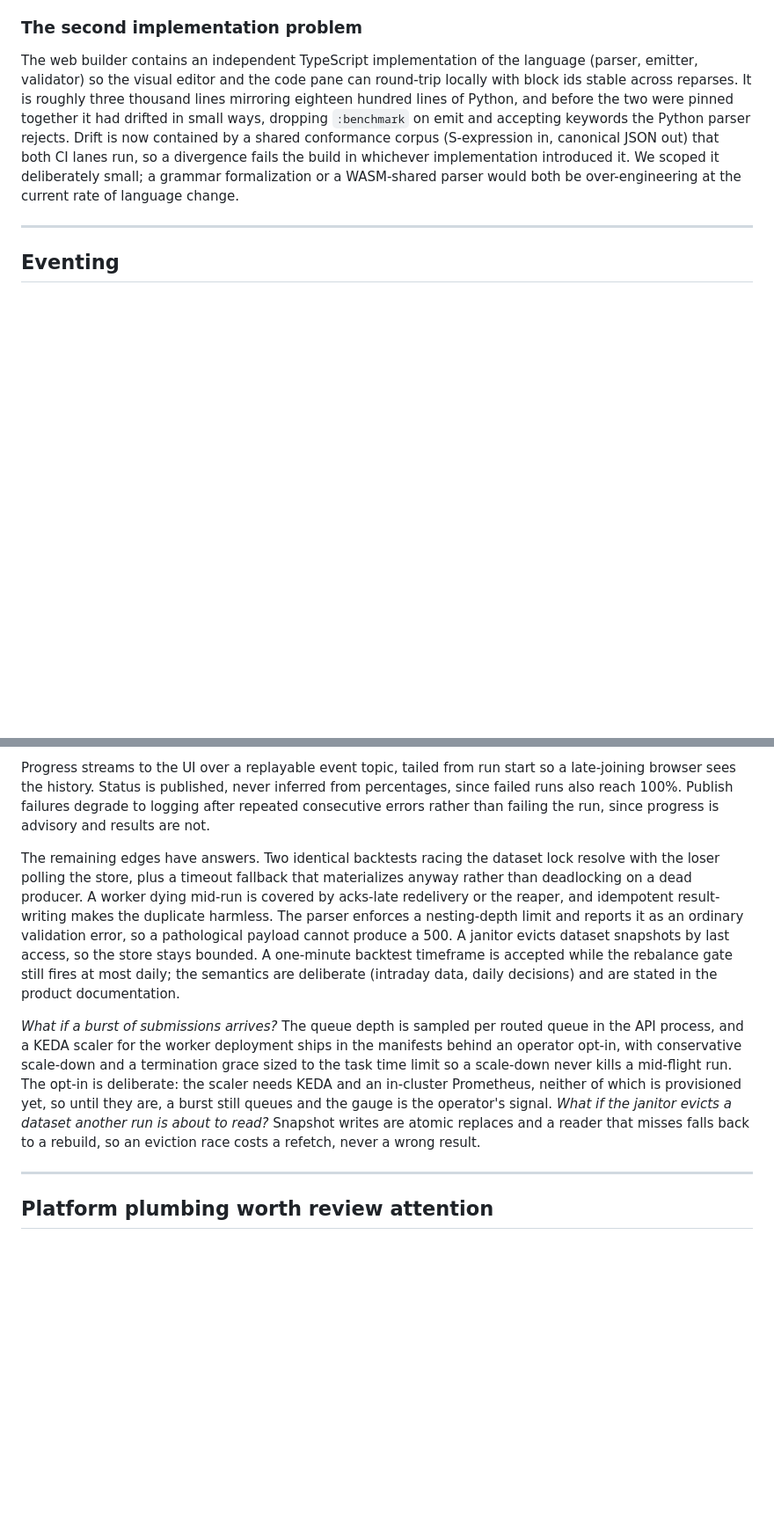
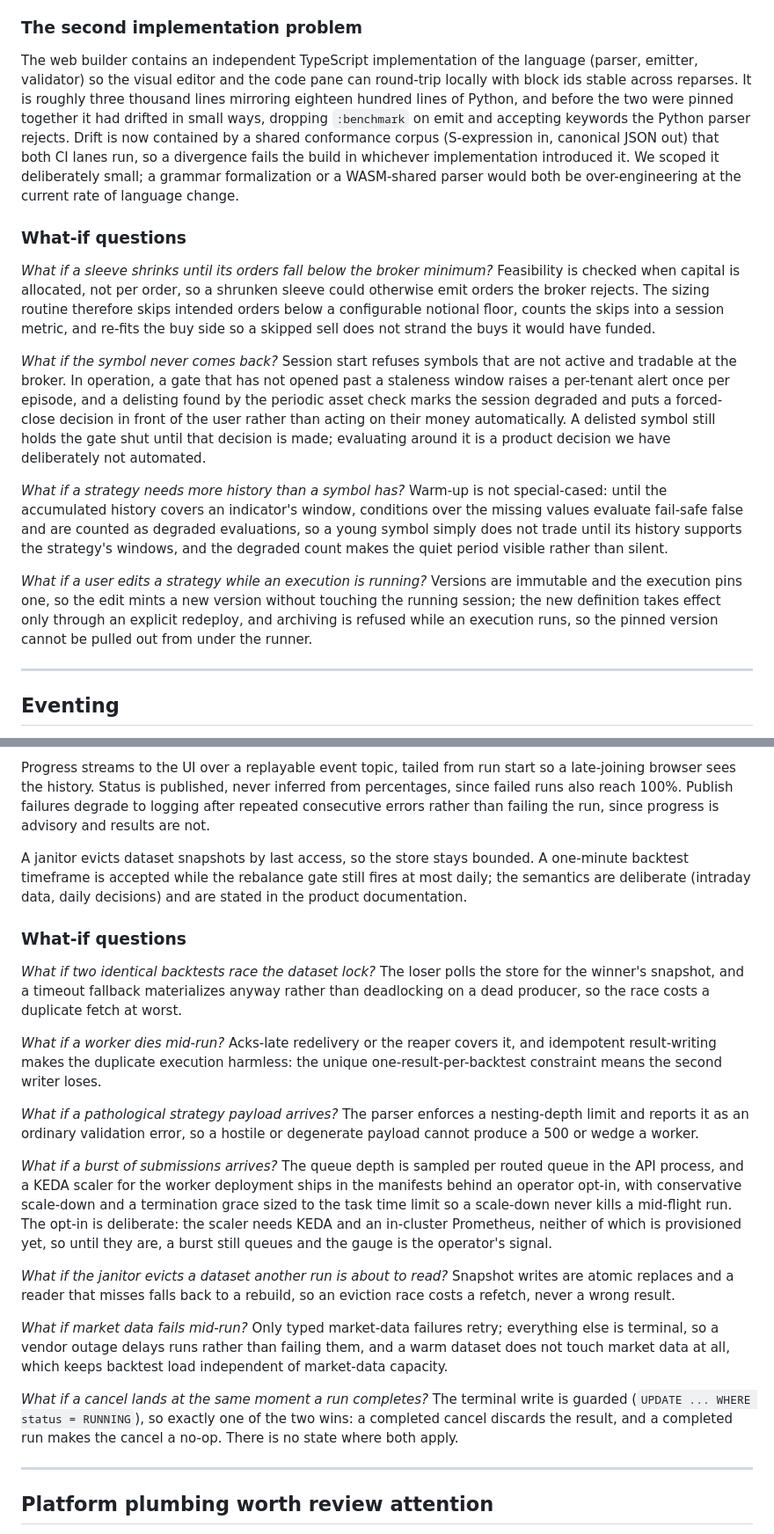
Before and after one commit to nbaghiro/llamatrade, a Markdown page: .docs/architecture.md, 2 parts joined by grey strips. Shown at 88% size. Rendered like a GitHub page; blank space fills up the shorter version.

Commit message:
Group the architecture spec's what-if questions per section and fill coverage gaps

```diff
--- a/.docs/architecture.md
+++ b/.docs/architecture.md
@@ -290,6 +290,16 @@ The client orchestrates the two-phase deploy (create execution, start execution,
 ### The second implementation problem
 
 The web builder contains an independent TypeScript implementation of the language (parser, emitter, validator) so the visual editor and the code pane can round-trip locally with block ids stable across reparses. It is roughly three thousand lines mirroring eighteen hundred lines of Python, and before the two were pinned together it had drifted in small ways, dropping `:benchmark` on emit and accepting keywords the Python parser rejects. Drift is now contained by a shared conformance corpus (S-expression in, canonical JSON out) that both CI lanes run, so a divergence fails the build in whichever implementation introduced it. We scoped it deliberately small; a grammar formalization or a WASM-shared parser would both be over-engineering at the current rate of language change.
+
+### What-if questions
+
+*What if a sleeve shrinks until its orders fall below the broker minimum?* Feasibility is checked when capital is allocated, not per order, so a shrunken sleeve could otherwise emit orders the broker rejects. The sizing routine therefore skips intended orders below a configurable notional floor, counts the skips into a session metric, and re-fits the buy side so a skipped sell does not strand the buys it would have funded.
+
+*What if the symbol never comes back?* Session start refuses symbols that are not active and tradable at the broker. In operation, a gate that has not opened past a staleness window raises a per-tenant alert once per episode, and a delisting found by the periodic asset check marks the session degraded and puts a forced-close decision in front of the user rather than acting on their money automatically. A delisted symbol still holds the gate shut until that decision is made; evaluating around it is a product decision we have deliberately not automated.
+
+*What if a strategy needs more history than a symbol has?* Warm-up is not special-cased: until the accumulated history covers an indicator's window, conditions over the missing values evaluate fail-safe false and are counted as degraded evaluations, so a young symbol simply does not trade until its history supports the strategy's windows, and the degraded count makes the quiet period visible rather than silent.
+
+*What if a user edits a strategy while an execution is running?* Versions are immutable and the execution pins one, so the edit mints a new version without touching the running session; the new definition takes effect only through an explicit redeploy, and archiving is refused while an execution runs, so the pinned version cannot be pulled out from under the runner.
 
 ---
 
@@ -377,9 +405,23 @@ The design is mostly about failure modes rather than the happy path.
 
 Progress streams to the UI over a replayable event topic, tailed from run start so a late-joining browser sees the history. Status is published, never inferred from percentages, since failed runs also reach 100%. Publish failures degrade to logging after repeated consecutive errors rather than failing the run, since progress is advisory and results are not.
 
-The remaining edges have answers. Two identical backtests racing the dataset lock resolve with the loser polling the store, plus a timeout fallback that materializes anyway rather than deadlocking on a dead producer. A worker dying mid-run is covered by acks-late redelivery or the reaper, and idempotent result-writing makes the duplicate harmless. The parser enforces a nesting-depth limit and reports it as an ordinary validation error, so a pathological payload cannot produce a 500. A janitor evicts dataset snapshots by last access, so the store stays bounded. A one-minute backtest timeframe is accepted while the rebalance gate still fires at most daily; the semantics are deliberate (intraday data, daily decisions) and are stated in the product documentation.
+A janitor evicts dataset snapshots by last access, so the store stays bounded. A one-minute backtest timeframe is accepted while the rebalance gate still fires at most daily; the semantics are deliberate (intraday data, daily decisions) and are stated in the product documentation.
 
-*What if a burst of submissions arrives?* The queue depth is sampled per routed queue in the API process, and a KEDA scaler for the worker deployment ships in the manifests behind an operator opt-in, with conservative scale-down and a termination grace sized to the task time limit so a scale-down never kills a mid-flight run. The opt-in is deliberate: the scaler needs KEDA and an in-cluster Prometheus, neither of which is provisioned yet, so until they are, a burst still queues and the gauge is the operator's signal. *What if the janitor evicts a dataset another run is about to read?* Snapshot writes are atomic replaces and a reader that misses falls back to a rebuild, so an eviction race costs a refetch, never a wrong result.
+### What-if questions
+
+*What if two identical backtests race the dataset lock?* The loser polls the store for the winner's snapshot, and a timeout fallback materializes anyway rather than deadlocking on a dead producer, so the race costs a duplicate fetch at worst.
+
+*What if a worker dies mid-run?* Acks-late redelivery or the reaper covers it, and idempotent result-writing makes the duplicate execution harmless: the unique one-result-per-backtest constraint means the second writer loses.
+
+*What if a pathological strategy payload arrives?* The parser enforces a nesting-depth limit and reports it as an ordinary validation error, so a hostile or degenerate payload cannot produce a 500 or wedge a worker.
+
+*What if a burst of submissions arrives?* The queue depth is sampled per routed queue in the API process, and a KEDA scaler for the worker deployment ships in the manifests behind an operator opt-in, with conservative scale-down and a termination grace sized to the task time limit so a scale-down never kills a mid-flight run. The opt-in is deliberate: the scaler needs KEDA and an in-cluster Prometheus, neither of which is provisioned yet, so until they are, a burst still queues and the gauge is the operator's signal.
+
+*What if the janitor evicts a dataset another run is about to read?* Snapshot writes are atomic replaces and a reader that misses falls back to a rebuild, so an eviction race costs a refetch, never a wrong result.
+
+*What if market data fails mid-run?* Only typed market-data failures retry; everything else is terminal, so a vendor outage delays runs rather than failing them, and a warm dataset does not touch market data at all, which keeps backtest load independent of market-data capacity.
+
+*What if a cancel lands at the same moment a run completes?* The terminal write is guarded (`UPDATE ... WHERE status = RUNNING`), so exactly one of the two wins: a completed cancel discards the result, and a completed run makes the cancel a no-op. There is no state where both apply.
 
 ---
 
```
Also changed, not shown: other parts of .docs/architecture.md (+66 -38 lines).
